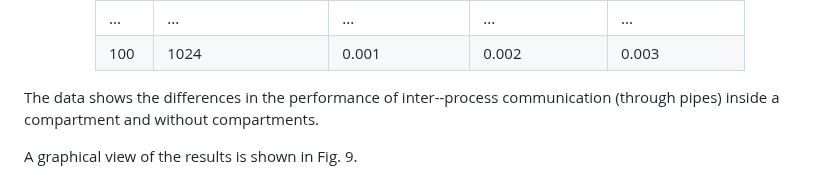
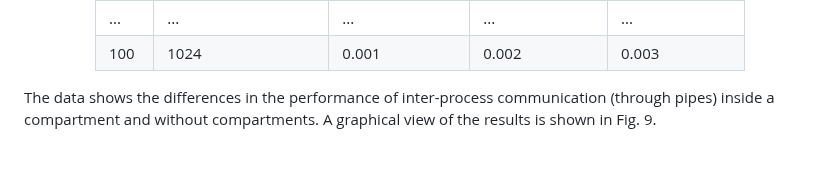
Before and after one commit to gca-research-group/tee-morello-performance-experiments, a Markdown page: README.md, the part around the change. Rendered like a GitHub page; blank space fills up the shorter version.

```diff
--- a/README.md
+++ b/README.md
@@ -474,9 +474,8 @@ Table 6 and Table 7 contain the results of each iteration, including message siz
 </div>
 
 
-The data shows the differences in the performance of inter--process communication (through pipes) inside a compartment and without compartments.
+The data shows the differences in the performance of inter-process communication (through pipes) inside a compartment and without compartments. A graphical view of the results is shown in Fig. 9.
 
-A graphical view of the results is shown in Fig. 9.
 
 <p align="center">
   <img src="./figs/pipePerformance.png" alt="Times to write and read a 1024 byte string from a pipe executed in compartments and without compartments" width="100%"/>
```
